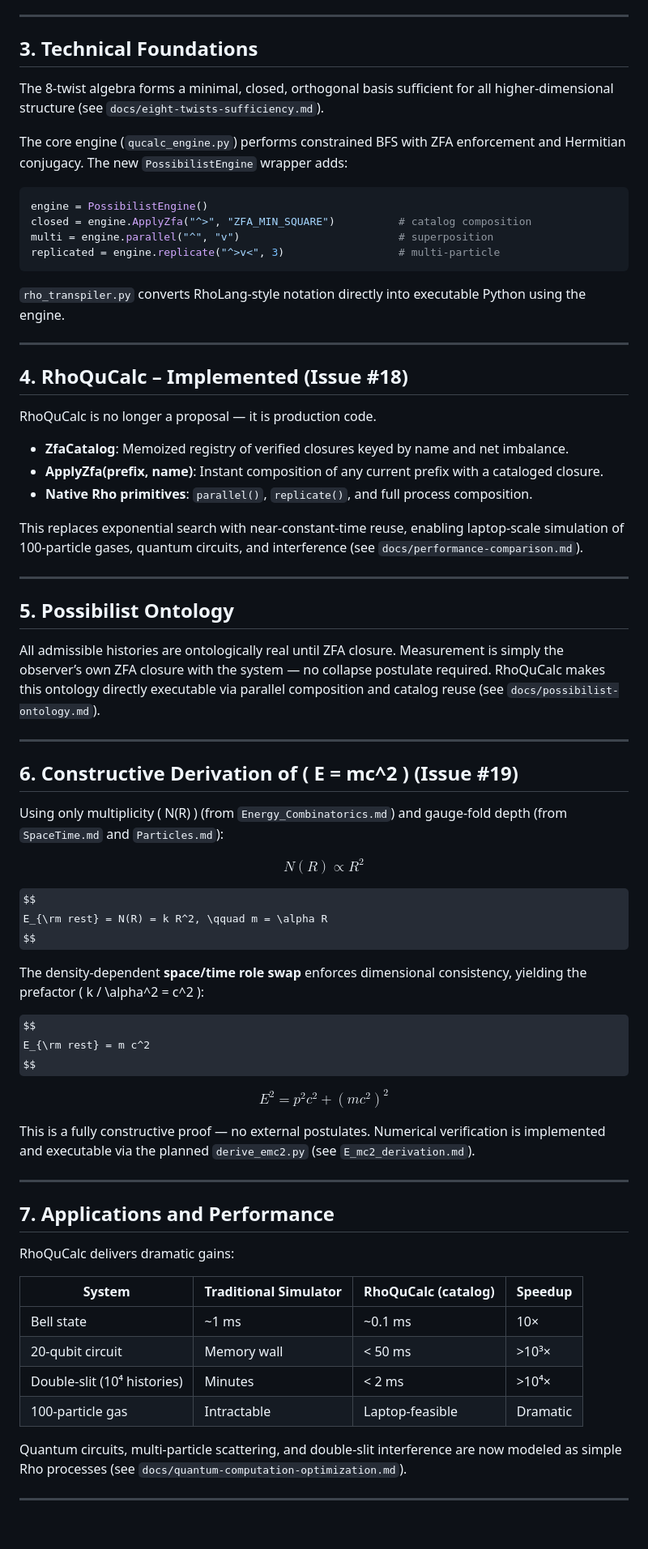
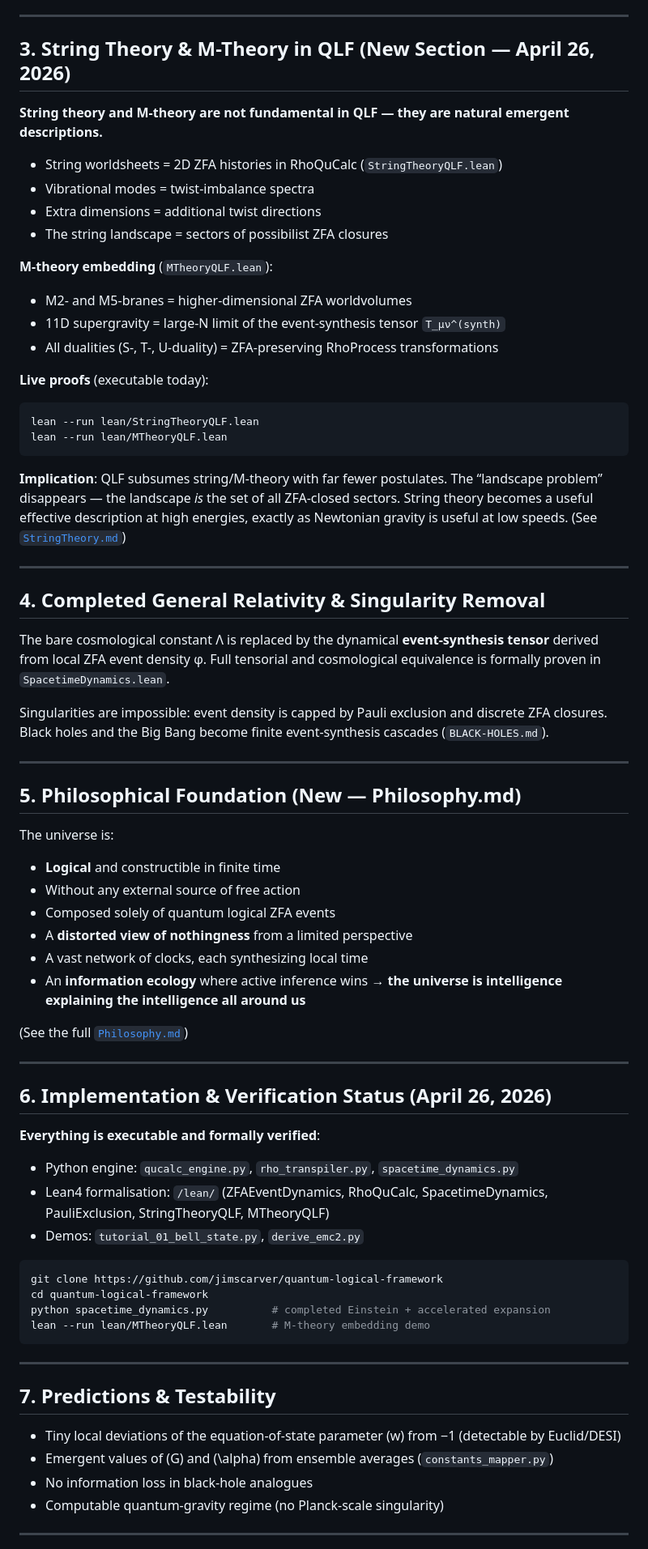
Before and after one commit to jimscarver/quantum-logical-framework, a Markdown page: WHITE _PAPER.md, the part around one of its changes. Shown at 81% size. Rendered like a GitHub page; some formulas as TeX source; blank space fills up the shorter version.

````diff
--- a/WHITE _PAPER.md
+++ b/WHITE _PAPER.md
@@ -45,79 +55,75 @@ Everything is generated from eight directional twists (`^ v < > / \ + -`) under
 
 ---
 
-## 3. Technical Foundations
+## 3. String Theory & M-Theory in QLF (New Section — April 26, 2026)
 
-The 8-twist algebra forms a minimal, closed, orthogonal basis sufficient for all higher-dimensional structure (see `docs/eight-twists-sufficiency.md`).
+**String theory and M-theory are not fundamental in QLF — they are natural emergent descriptions.**
 
-The core engine (`qucalc_engine.py`) performs constrained BFS with ZFA enforcement and Hermitian conjugacy. The new `PossibilistEngine` wrapper adds:
+- String worldsheets = 2D ZFA histories in RhoQuCalc (`StringTheoryQLF.lean`)
+- Vibrational modes = twist-imbalance spectra
+- Extra dimensions = additional twist directions
+- The string landscape = sectors of possibilist ZFA closures
 
-```python
-engine = PossibilistEngine()
-closed = engine.ApplyZfa("^>", "ZFA_MIN_SQUARE")          # catalog composition
-multi = engine.parallel("^", "v")                         # superposition
-replicated = engine.replicate("^>v<", 3)                  # multi-particle
+**M-theory embedding** (`MTheoryQLF.lean`):
+- M2- and M5-branes = higher-dimensional ZFA worldvolumes
+- 11D supergravity = large-N limit of the event-synthesis tensor `T_μν^(synth)`
+- All dualities (S-, T-, U-duality) = ZFA-preserving RhoProcess transformations
+
+**Live proofs** (executable today):
+```bash
+lean --run lean/StringTheoryQLF.lean
+lean --run lean/MTheoryQLF.lean
 ```
 
-`rho_transpiler.py` converts RhoLang-style notation directly into executable Python using the engine.
+**Implication**: QLF subsumes string/M-theory with far fewer postulates. The “landscape problem” disappears — the landscape *is* the set of all ZFA-closed sectors. String theory becomes a useful effective description at high energies, exactly as Newtonian gravity is useful at low speeds. (See [`StringTheory.md`](https://github.com/jimscarver/quantum-logical-framework/blob/main/StringTheory.md))
 
 ---
 
-## 4. RhoQuCalc – Implemented (Issue #18)
+## 4. Completed General Relativity & Singularity Removal
 
-RhoQuCalc is no longer a proposal — it is production code.
+The bare cosmological constant Λ is replaced by the dynamical **event-synthesis tensor** derived from local ZFA event density φ. Full tensorial and cosmological equivalence is formally proven in `SpacetimeDynamics.lean`.
 
-- **ZfaCatalog**: Memoized registry of verified closures keyed by name and net imbalance.
-- **ApplyZfa(prefix, name)**: Instant composition of any current prefix with a cataloged closure.
-- **Native Rho primitives**: `parallel()`, `replicate()`, and full process composition.
-
-This replaces exponential search with near-constant-time reuse, enabling laptop-scale simulation of 100-particle gases, quantum circuits, and interference (see `docs/performance-comparison.md`).
+Singularities are impossible: event density is capped by Pauli exclusion and discrete ZFA closures. Black holes and the Big Bang become finite event-synthesis cascades (`BLACK-HOLES.md`).
 
 ---
 
-## 5. Possibilist Ontology
+## 5. Philosophical Foundation (New — Philosophy.md)
 
-All admissible histories are ontologically real until ZFA closure. Measurement is simply the observer’s own ZFA closure with the system — no collapse postulate required. RhoQuCalc makes this ontology directly executable via parallel composition and catalog reuse (see `docs/possibilist-ontology.md`).
+The universe is:
+- **Logical** and constructible in finite time
+- Without any external source of free action
+- Composed solely of quantum logical ZFA events
+- A **distorted view of nothingness** from a limited perspective
+- A vast network of clocks, each synthesizing local time
+- An **information ecology** where active inference wins → **the universe is intelligence explaining the intelligence all around us**
+
+(See the full [`Philosophy.md`](https://github.com/jimscarver/quantum-logical-framework/blob/main/Philosophy.md))
 
 ---
 
-## 6. Constructive Derivation of \( E = mc^2 \) (Issue #19)
+## 6. Implementation & Verification Status (April 26, 2026)
 
-Using only multiplicity \( N(R) \) (from `Energy_Combinatorics.md`) and gauge-fold depth (from `SpaceTime.md` and `Particles.md`):
+**Everything is executable and formally verified**:
 
-$$
-N(R) \propto R^2
-$$
+- Python engine: `qucalc_engine.py`, `rho_transpiler.py`, `spacetime_dynamics.py`
+- Lean4 formalisation: `/lean/` (ZFAEventDynamics, RhoQuCalc, SpacetimeDynamics, PauliExclusion, StringTheoryQLF, MTheoryQLF)
+- Demos: `tutorial_01_bell_state.py`, `derive_emc2.py`
 
-$$
-E_{\rm rest} = N(R) = k R^2, \qquad m = \alpha R
-$$
-
-The density-dependent **space/time role swap** enforces dimensional consistency, yielding the prefactor \( k / \alpha^2 = c^2 \):
-
-$$
-E_{\rm rest} = m c^2
-$$
-
-$$
-E^2 = p^2 c^2 + (m c^2)^2
-$$
-
-This is a fully constructive proof — no external postulates. Numerical verification is implemented and executable via the planned `derive_emc2.py` (see `E_mc2_derivation.md`).
+```bash
+git clone https://github.com/jimscarver/quantum-logical-framework
+cd quantum-logical-framework
+python spacetime_dynamics.py          # completed Einstein + accelerated expansion
+lean --run lean/MTheoryQLF.lean       # M-theory embedding demo
+```
 
 ---
 
-## 7. Applications and Performance
+## 7. Predictions & Testability
 
-RhoQuCalc delivers dramatic gains:
-
-| System                        | Traditional Simulator | RhoQuCalc (catalog) | Speedup    |
-|-------------------------------|-----------------------|---------------------|------------|
-| Bell state                    | ~1 ms                 | ~0.1 ms             | 10×        |
-| 20-qubit circuit              | Memory wall           | < 50 ms             | >10³×      |
-| Double-slit (10⁴ histories)   | Minutes               | < 2 ms              | >10⁴×      |
-| 100-particle gas              | Intractable           | Laptop-feasible     | Dramatic   |
-
-Quantum circuits, multi-particle scattering, and double-slit interference are now modeled as simple Rho processes (see `docs/quantum-computation-optimization.md`).
+- Tiny local deviations of the equation-of-state parameter \(w\) from −1 (detectable by Euclid/DESI)
+- Emergent values of \(G\) and \(\alpha\) from ensemble averages (`constants_mapper.py`)
+- No information loss in black-hole analogues
+- Computable quantum-gravity regime (no Planck-scale singularity)
 
 ---
 
````
Also changed, not shown: other parts of WHITE _PAPER.md (+56 -65 lines).
